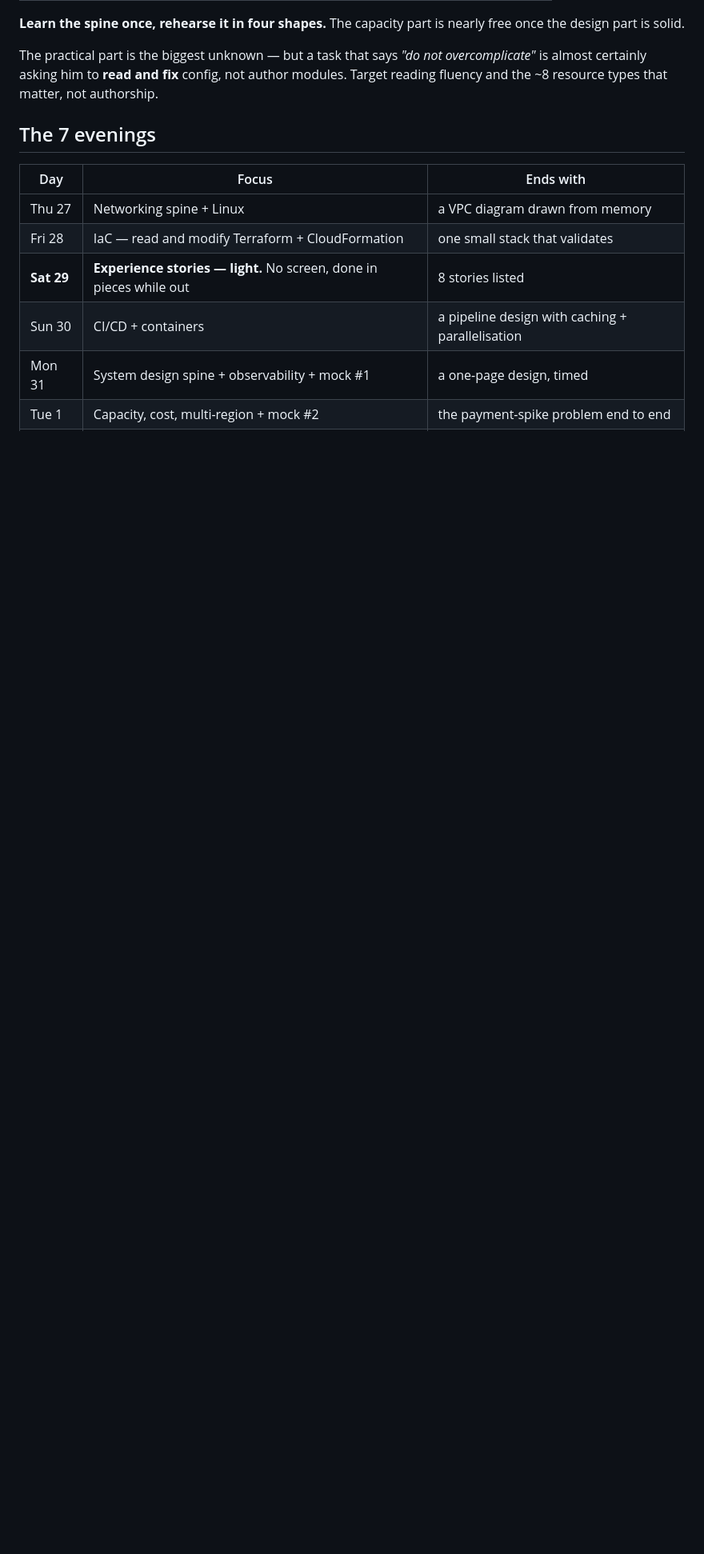
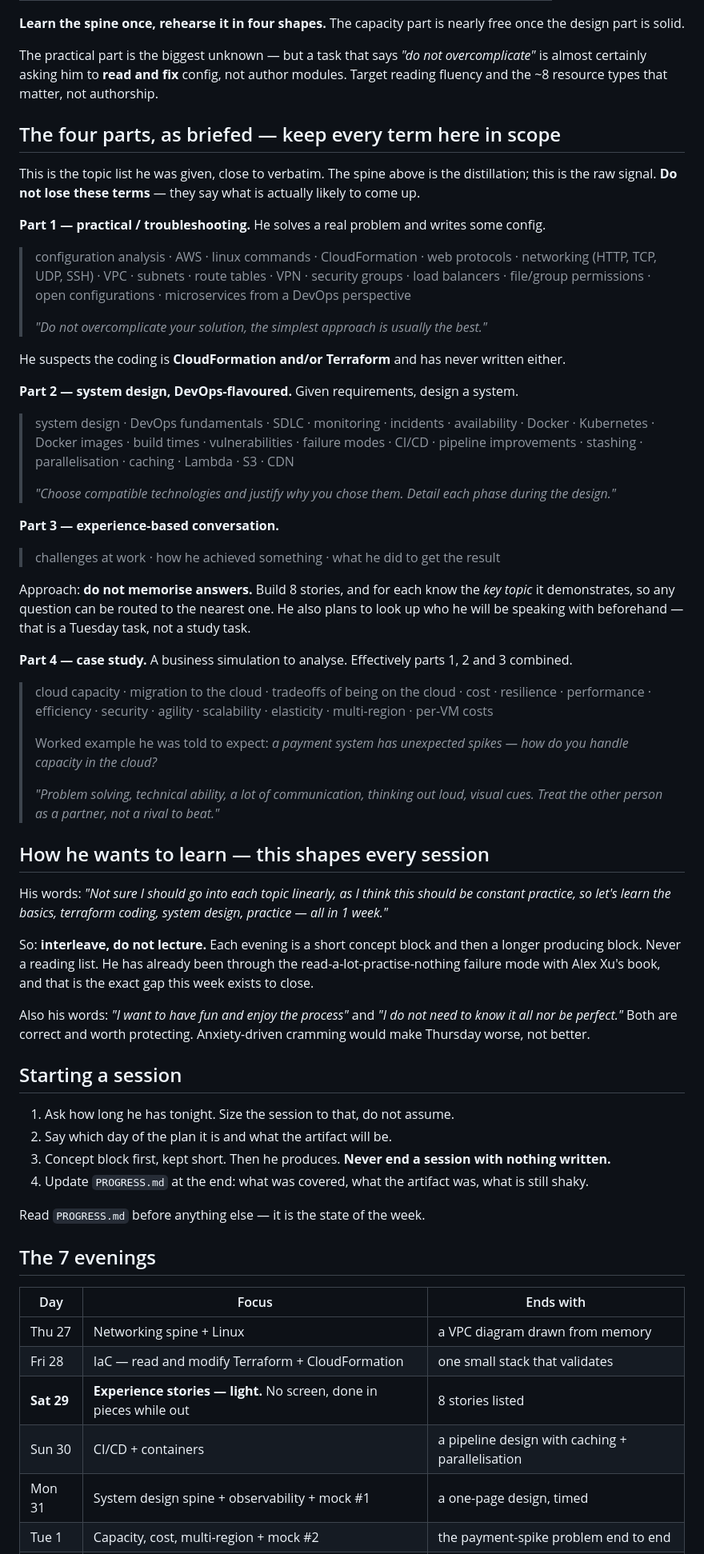
Before and after one commit to Chrisgmsl22/learning-swe-fundamentals, a Markdown page: CLAUDE.md, the part around the change. Shown at 80% size. GitHub-like rendering; blank space fills up the shorter version.

Commit message:
add raw topic list, learning style, session protocol, progress log

```diff
--- a/CLAUDE.md
+++ b/CLAUDE.md
@@ -43,6 +43,72 @@ design part is solid.
 The practical part is the biggest unknown — but a task that says *"do not overcomplicate"* is
 almost certainly asking him to **read and fix** config, not author modules. Target reading fluency
 and the ~8 resource types that matter, not authorship.
+
+## The four parts, as briefed — keep every term here in scope
+
+This is the topic list he was given, close to verbatim. The spine above is the distillation; this
+is the raw signal. **Do not lose these terms** — they say what is actually likely to come up.
+
+**Part 1 — practical / troubleshooting.** He solves a real problem and writes some config.
+
+> configuration analysis · AWS · linux commands · CloudFormation · web protocols · networking
+> (HTTP, TCP, UDP, SSH) · VPC · subnets · route tables · VPN · security groups · load balancers ·
+> file/group permissions · open configurations · microservices from a DevOps perspective
+>
+> *"Do not overcomplicate your solution, the simplest approach is usually the best."*
+
+He suspects the coding is **CloudFormation and/or Terraform** and has never written either.
+
+**Part 2 — system design, DevOps-flavoured.** Given requirements, design a system.
+
+> system design · DevOps fundamentals · SDLC · monitoring · incidents · availability · Docker ·
+> Kubernetes · Docker images · build times · vulnerabilities · failure modes · CI/CD · pipeline
+> improvements · stashing · parallelisation · caching · Lambda · S3 · CDN
+>
+> *"Choose compatible technologies and justify why you chose them. Detail each phase during the design."*
+
+**Part 3 — experience-based conversation.**
+
+> challenges at work · how he achieved something · what he did to get the result
+
+Approach: **do not memorise answers.** Build 8 stories, and for each know the *key topic* it
+demonstrates, so any question can be routed to the nearest one. He also plans to look up who he
+will be speaking with beforehand — that is a Tuesday task, not a study task.
+
+**Part 4 — case study.** A business simulation to analyse. Effectively parts 1, 2 and 3 combined.
+
+> cloud capacity · migration to the cloud · tradeoffs of being on the cloud · cost · resilience ·
+> performance · efficiency · security · agility · scalability · elasticity · multi-region ·
+> per-VM costs
+>
+> Worked example he was told to expect: *a payment system has unexpected spikes — how do you
+> handle capacity in the cloud?*
+>
+> *"Problem solving, technical ability, a lot of communication, thinking out loud, visual cues.
+> Treat the other person as a partner, not a rival to beat."*
+
+## How he wants to learn — this shapes every session
+
+His words: *"Not sure I should go into each topic linearly, as I think this should be constant
+practice, so let's learn the basics, terraform coding, system design, practice — all in 1 week."*
+
+So: **interleave, do not lecture.** Each evening is a short concept block and then a longer
+producing block. Never a reading list. He has already been through the
+read-a-lot-practise-nothing failure mode with Alex Xu's book, and that is the exact gap this week
+exists to close.
+
+Also his words: *"I want to have fun and enjoy the process"* and *"I do not need to know it all
+nor be perfect."* Both are correct and worth protecting. Anxiety-driven cramming would make
+Thursday worse, not better.
+
+## Starting a session
+
+1. Ask how long he has tonight. Size the session to that, do not assume.
+2. Say which day of the plan it is and what the artifact will be.
+3. Concept block first, kept short. Then he produces. **Never end a session with nothing written.**
+4. Update `PROGRESS.md` at the end: what was covered, what the artifact was, what is still shaky.
+
+Read `PROGRESS.md` before anything else — it is the state of the week.
 
 ## The 7 evenings
 
```
Also changed, not shown: AGENTS.md (added, +1 -0 lines), PROGRESS.md (added, +27 -0 lines).
